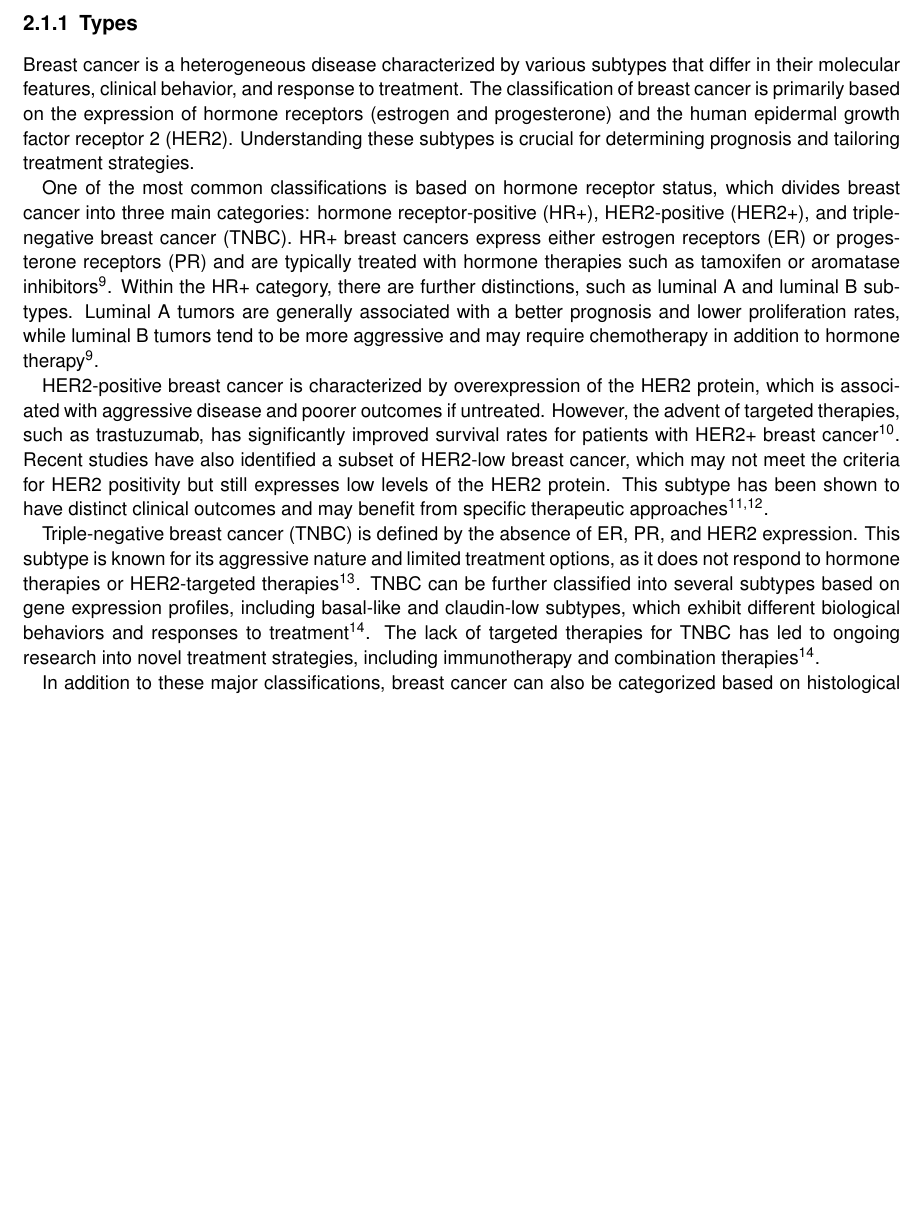
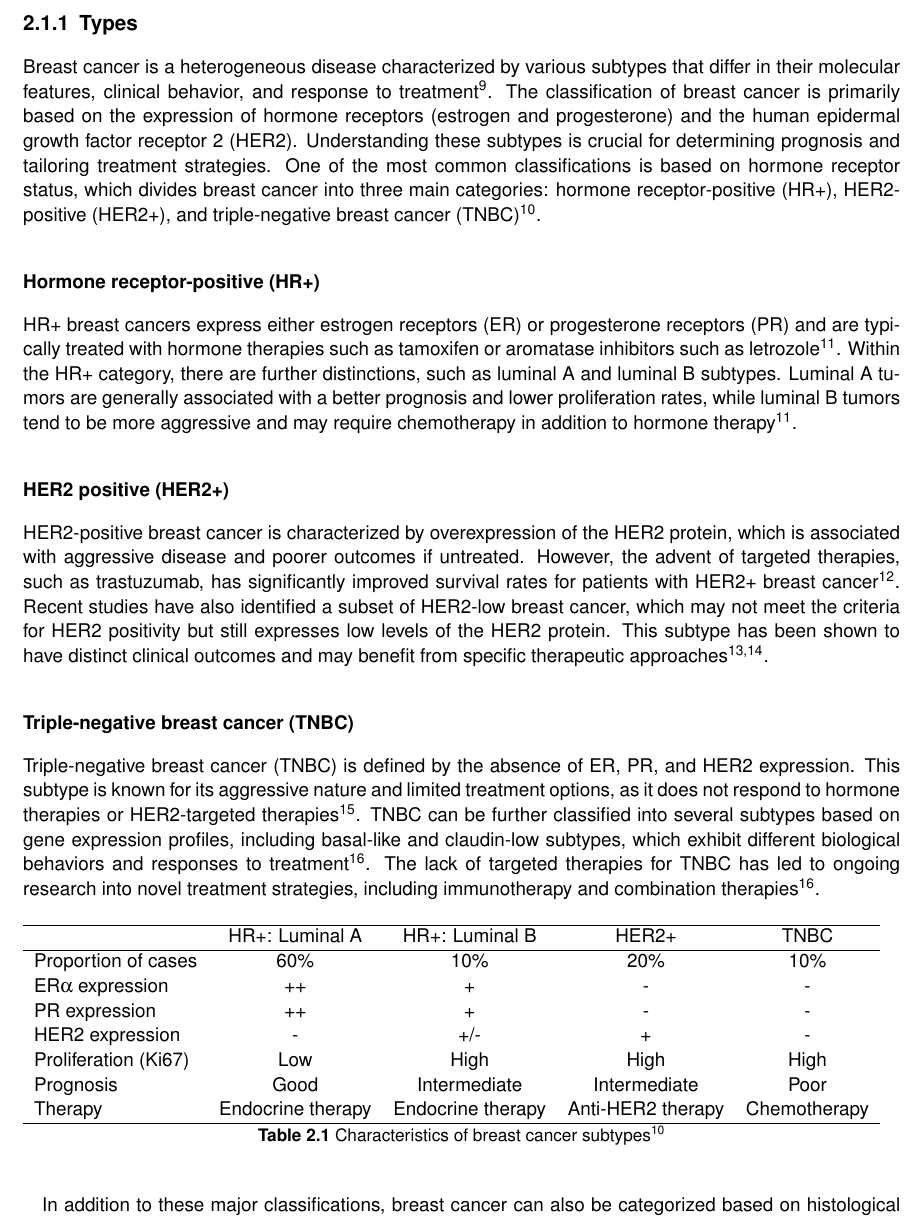
Before and after one commit to nictru/bsc-thesis, a LaTeX thesis (main.tex, which reads chapters/background/1_brca.tex, thesis.bib): part of page 12 of 43 before the commit and part of page 12 of 44 after it, cut so that both start at the same text, the shorter picture padded with empty space. Compiled offline with pdfLaTeX.

Commit message:
Improve breast cancer types section

```diff
--- a/chapters/background/1_brca.tex
+++ b/chapters/background/1_brca.tex
@@ -46,20 +46,22 @@ outcomes\supercite{desantis_breast_2019}.
 
 Breast cancer is a heterogeneous disease characterized by various subtypes that
 differ in their molecular features, clinical behavior, and response to
-treatment.
+treatment\supercite{harbeck_breast_2019}.
 The classification of breast cancer is primarily based on the expression of
 hormone receptors (estrogen and progesterone) and the human epidermal growth
 factor receptor 2 (HER2).
 Understanding these subtypes is crucial for determining prognosis and tailoring
 treatment strategies.
-
 One of the most common classifications is based on hormone receptor status,
 which divides breast cancer into three main categories: hormone
 receptor-positive (HR+), HER2-positive (HER2+), and triple-negative breast
-cancer (TNBC).
+cancer (TNBC)\supercite{clusan_basic_2023}.
+
+\subsubsection{Hormone receptor-positive (HR+)}
 HR+ breast cancers express either estrogen receptors (ER) or progesterone
 receptors (PR) and are typically treated with hormone therapies such as
-tamoxifen or aromatase inhibitors\supercite{geyer_molecular_2012}.
+tamoxifen or aromatase inhibitors such as
+letrozole\supercite{geyer_molecular_2012}.
 Within the HR+ category, there are further distinctions, such as luminal A and
 luminal B subtypes.
 Luminal A tumors are generally associated with a better prognosis and lower
@@ -67,6 +69,7 @@ proliferation rates, while luminal B tumors tend to be more aggressive and may
 require chemotherapy in addition to hormone
 therapy\supercite{geyer_molecular_2012}.
 
+\subsubsection{HER2 positive (HER2+)}
 HER2-positive breast cancer is characterized by overexpression of the HER2
 protein, which is associated with aggressive disease and poorer outcomes if
 untreated.
@@ -80,6 +83,7 @@ This subtype has been shown to have distinct clinical outcomes and may benefit
 from specific therapeutic
 approaches\supercite{won_clinical_2022,mutai_prognostic_2021}.
 
+\subsubsection{Triple-negative breast cancer (TNBC)}
 Triple-negative breast cancer (TNBC) is defined by the absence of ER, PR, and
 HER2 expression.
 This subtype is known for its aggressive nature and limited treatment options,
@@ -92,6 +96,46 @@ treatment\supercite{lehmann_identification_2011}.
 The lack of targeted therapies for TNBC has led to ongoing research into novel
 treatment strategies, including immunotherapy and combination
 therapies\supercite{lehmann_identification_2011}.
+
+\begin{table}[ht]
+    \begin{tabular}{lcccc}
+        \hline
+                                  & HR+: Luminal A    & HR+: Luminal B
+                                  &
+        HER2+
+                                  & TNBC
+        \\ \hline
+        Proportion of cases       & 60\%              & 10\%              &
+        20\%
+                                  & 10\%
+        \\
+        ER\textalpha{} expression & ++                & +
+                                  & -
+                                  & -
+        \\
+        PR expression             & ++                & +                 & -
+                                  & -
+        \\
+        HER2 expression           & -                 & +/-               & +
+                                  & -
+        \\
+        Proliferation (Ki67)      & Low               & High              &
+        High
+                                  & High
+        \\
+        Prognosis                 & Good              & Intermediate      &
+        Intermediate
+                                  & Poor
+        \\
+        Therapy                   & Endocrine therapy & Endocrine therapy &
+        Anti-HER2
+        therapy                   & Chemotherapy
+        \\ \hline
+    \end{tabular}
+    \label{tab:brca_subtypes}
+    \caption{Characteristics of breast cancer
+        subtypes\supercite{clusan_basic_2023}}
+\end{table}
 
 In addition to these major classifications, breast cancer can also be
 categorized based on histological features, such as invasive ductal carcinoma
--- a/thesis.bib
+++ b/thesis.bib
@@ -4128,0 +4138,2 @@ The global burden of breast cancer is rising fast and varies greatly among count
+	language = {en},
+	number = {1},
@@ -4128,0 +4159,2 @@ The global burden of breast cancer is rising fast and varies greatly among count
+	language = {en},
+	number = {7},
```
Also changed, not shown: thesis.bib (43 more changed lines).
